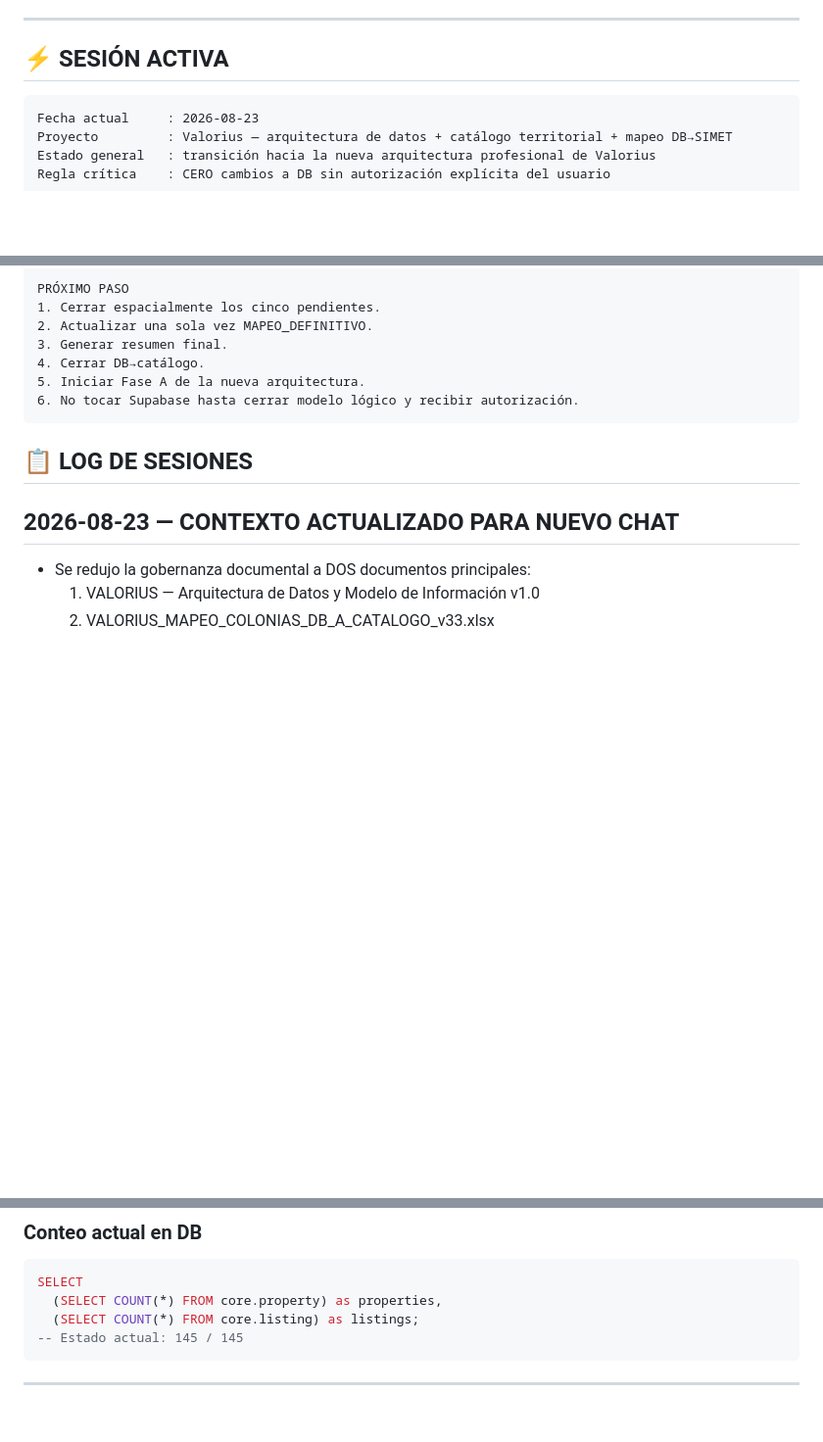
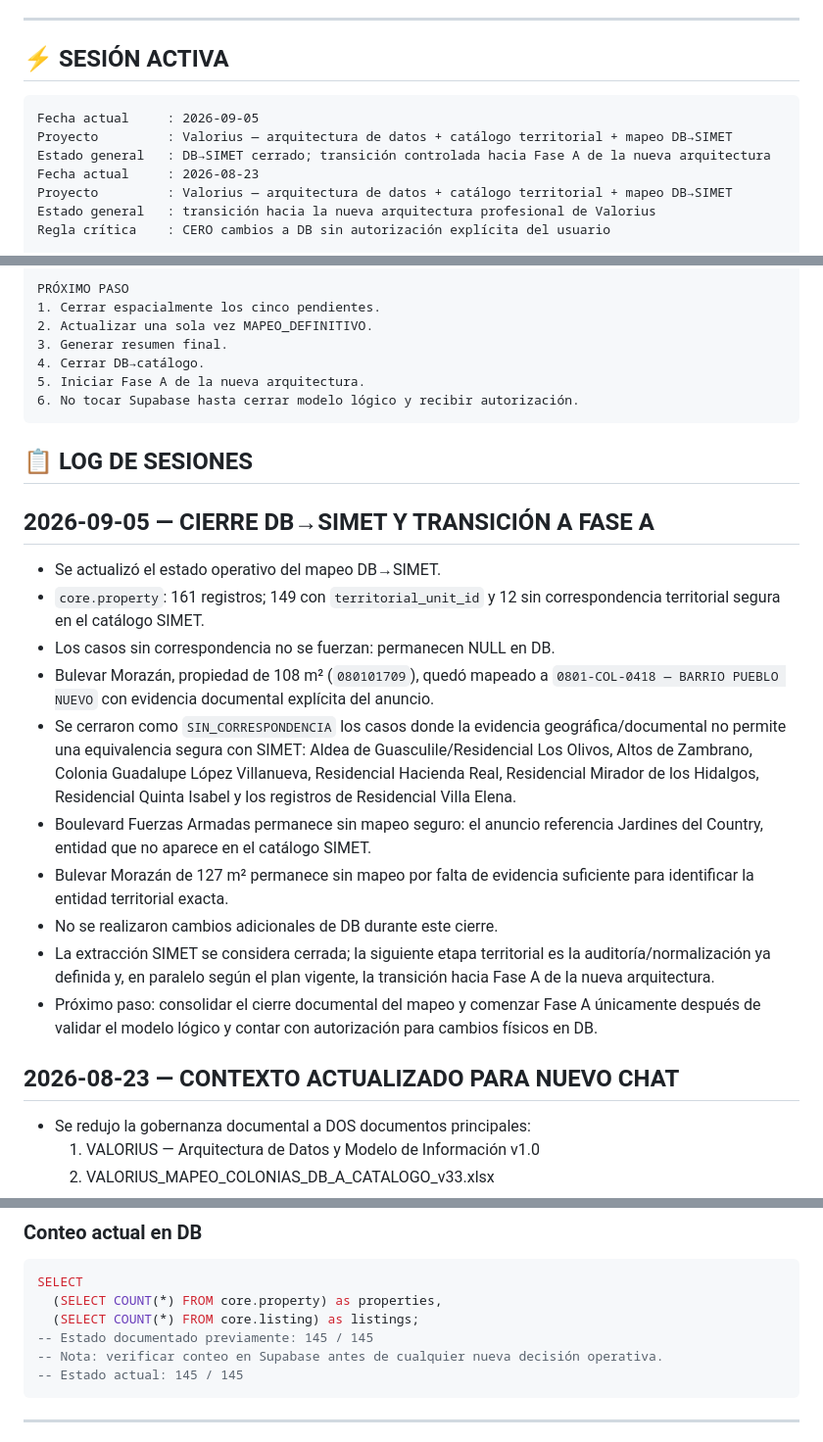
Before and after one commit to angelojr182/Valorius, a Markdown page: AGENTS_ACTUALIZADO.md, 3 parts joined by grey strips. Shown at 98% size. Rendered like a GitHub page; blank space fills up the shorter version.

Commit message:
docs: sincronizar AGENTS con bitácora local actualizada

````diff
--- a/AGENTS_ACTUALIZADO.md
+++ b/AGENTS_ACTUALIZADO.md
@@ -30,6 +30,9 @@
 
 ## ⚡ SESIÓN ACTIVA
 ```
+Fecha actual     : 2026-09-05
+Proyecto         : Valorius — arquitectura de datos + catálogo territorial + mapeo DB→SIMET
+Estado general   : DB→SIMET cerrado; transición controlada hacia Fase A de la nueva arquitectura
 Fecha actual     : 2026-08-23
 Proyecto         : Valorius — arquitectura de datos + catálogo territorial + mapeo DB→SIMET
 Estado general   : transición hacia la nueva arquitectura profesional de Valorius
@@ -188,6 +191,18 @@ PRÓXIMO PASO
 
 ## 📋 LOG DE SESIONES
 
+## 2026-09-05 — CIERRE DB→SIMET Y TRANSICIÓN A FASE A
+
+- Se actualizó el estado operativo del mapeo DB→SIMET.
+- `core.property`: 161 registros; 149 con `territorial_unit_id` y 12 sin correspondencia territorial segura en el catálogo SIMET.
+- Los casos sin correspondencia no se fuerzan: permanecen NULL en DB.
+- Bulevar Morazán, propiedad de 108 m² (`080101709`), quedó mapeado a `0801-COL-0418 — BARRIO PUEBLO NUEVO` con evidencia documental explícita del anuncio.
+- Se cerraron como `SIN_CORRESPONDENCIA` los casos donde la evidencia geográfica/documental no permite una equivalencia segura con SIMET: Aldea de Guasculile/Residencial Los Olivos, Altos de Zambrano, Colonia Guadalupe López Villanueva, Residencial Hacienda Real, Residencial Mirador de los Hidalgos, Residencial Quinta Isabel y los registros de Residencial Villa Elena.
+- Boulevard Fuerzas Armadas permanece sin mapeo seguro: el anuncio referencia Jardines del Country, entidad que no aparece en el catálogo SIMET.
+- Bulevar Morazán de 127 m² permanece sin mapeo por falta de evidencia suficiente para identificar la entidad territorial exacta.
+- No se realizaron cambios adicionales de DB durante este cierre.
+- La extracción SIMET se considera cerrada; la siguiente etapa territorial es la auditoría/normalización ya definida y, en paralelo según el plan vigente, la transición hacia Fase A de la nueva arquitectura.
+- Próximo paso: consolidar el cierre documental del mapeo y comenzar Fase A únicamente después de validar el modelo lógico y contar con autorización para cambios físicos en DB.
 ## 2026-08-23 — CONTEXTO ACTUALIZADO PARA NUEVO CHAT
 
 - Se redujo la gobernanza documental a DOS documentos principales:
@@ -451,6 +466,8 @@ gh CLI              : NO instalado — usar git nativo
 SELECT
   (SELECT COUNT(*) FROM core.property) as properties,
   (SELECT COUNT(*) FROM core.listing) as listings;
+-- Estado documentado previamente: 145 / 145
+-- Nota: verificar conteo en Supabase antes de cualquier nueva decisión operativa.
 -- Estado actual: 145 / 145
 ```
 
````
Also changed, not shown: other parts of AGENTS_ACTUALIZADO.md (+0 -2 lines).
